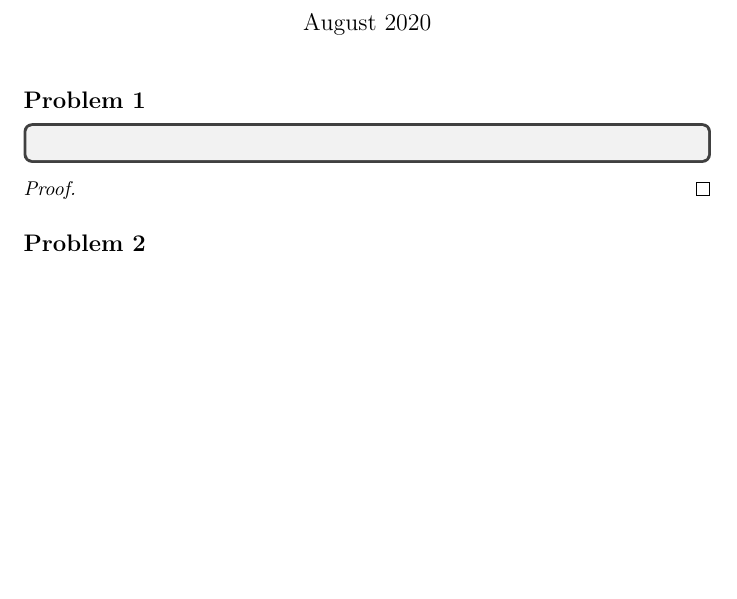
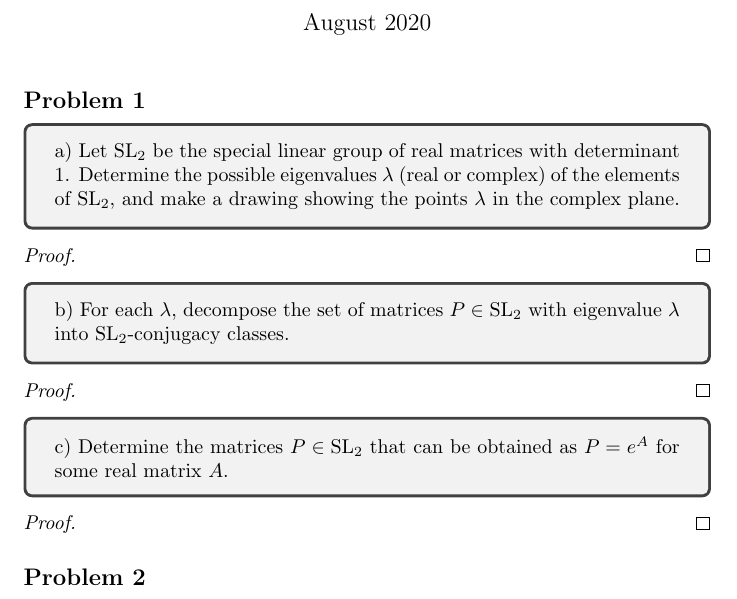
Before and after one commit to dkaysin/MIT-18.701-Algebra-I-solutions, a LaTeX problem sheet (src/18_701_Problem_Set_10.tex): part of the page, cut so that both start at the same text, the shorter picture padded with empty space. Compiled offline with pdfLaTeX.

Commit message:
Add first problem statement for PS10

```diff
--- a/src/18_701_Problem_Set_10.tex
+++ b/src/18_701_Problem_Set_10.tex
@@ -52,11 +52,26 @@
 \subsection*{Problem 1}
 
 \begin{tcolorbox}
+a) Let $\SL_2$ be the special linear group of real matrices with determinant $1$.
+Determine the possible eigenvalues $\lambda$ (real or complex) of the elements of $\SL_2$, and make a drawing showing the points $\lambda$ in the complex plane.
 \end{tcolorbox}
 
 \begin{proof}
 \end{proof}
 
+\begin{tcolorbox}
+b) For each $\lambda$, decompose the set of matrices $P \in \SL_2$ with eigenvalue $\lambda$ into $\SL_2$-conjugacy classes.
+\end{tcolorbox}
+
+\begin{proof}
+\end{proof}
+
+\begin{tcolorbox}
+c) Determine the matrices $P \in \SL_2$ that can be obtained as $P = e^A$ for some real matrix $A$.
+\end{tcolorbox}
+
+\begin{proof}
+\end{proof}
 
 \subsection*{Problem 2}
 
```
Also changed, not shown: 18_701_Problem_Set_10.pdf.
